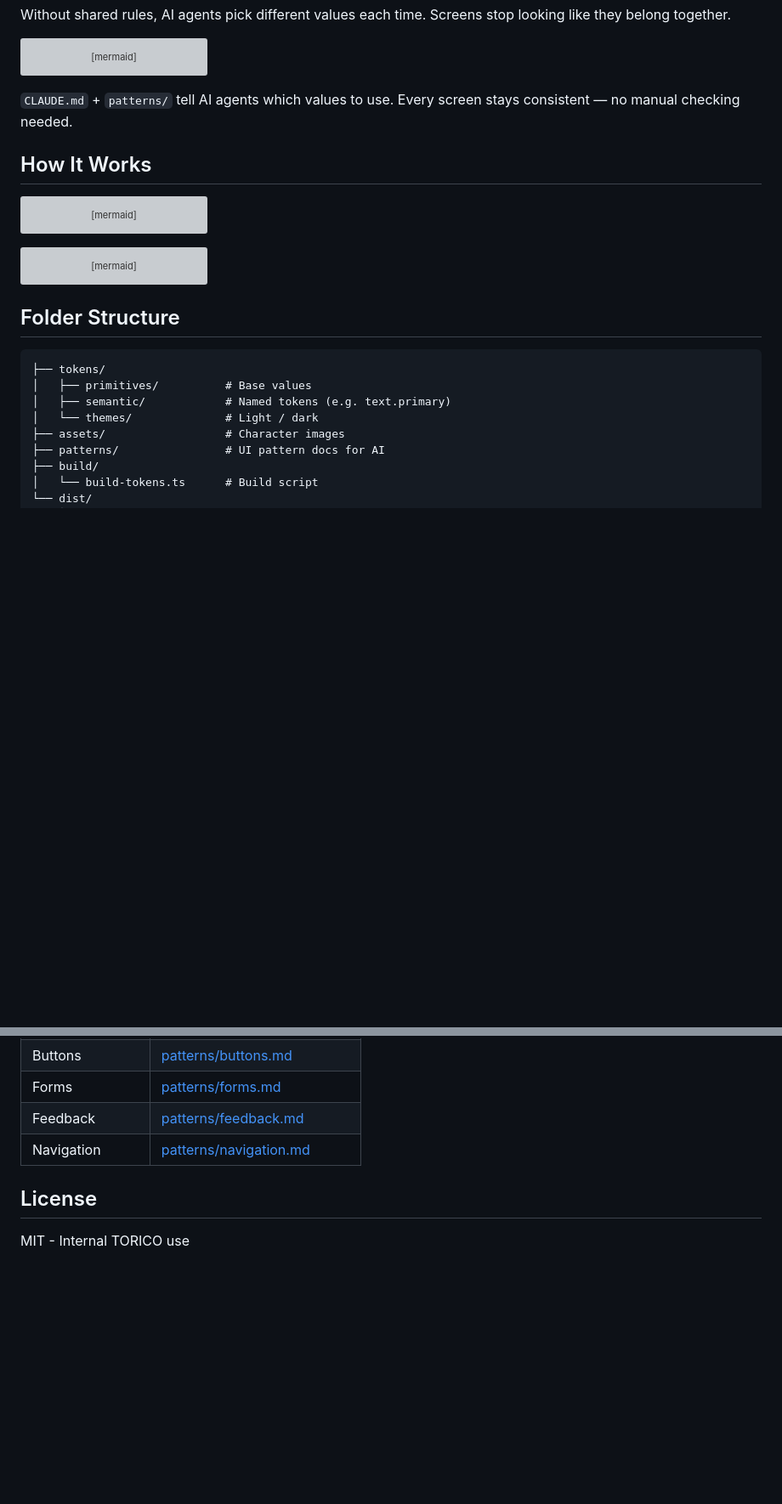
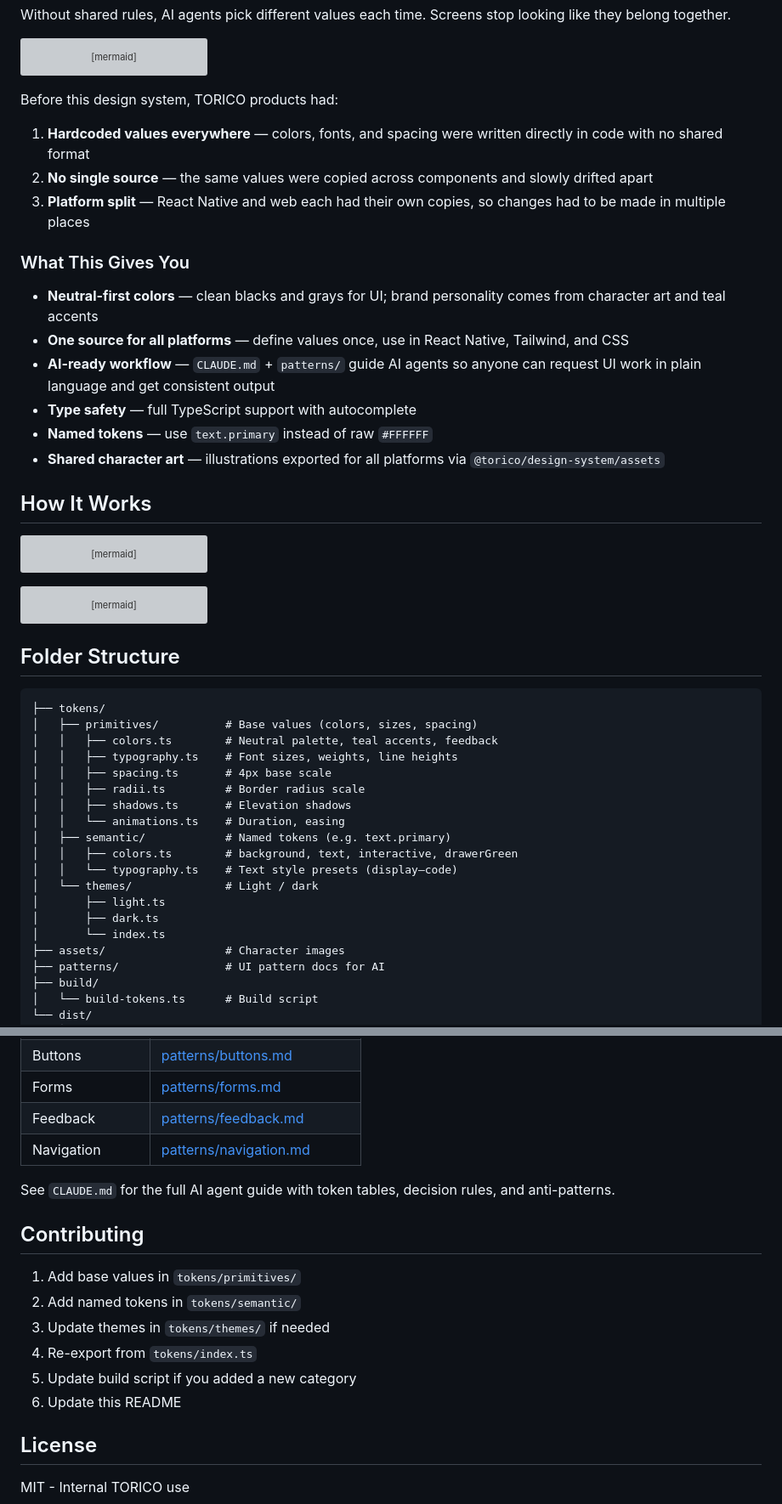
Before and after one commit to YutoNakano/torico-design-system, a Markdown page: README.md, 2 parts joined by grey strips. Shown at 85% size. Drawn GitHub-style; blank space fills up the shorter version; grey boxes are pictures that could not be loaded.

Commit message:
Restore removed sections with simpler English
Add back problem list, what it provides, full architecture tree,
design decisions, build output, and contributing guide — all
rewritten in plain language.

Co-Authored-By: Claude Opus 4.6 <noreply@anthropic.com>

````diff
--- a/README.md
+++ b/README.md
@@ -27,7 +27,20 @@ flowchart TD
     style S3 fill:#2C2C2E,color:#FFFFFF,stroke:#555
 ```
 
-`CLAUDE.md` + `patterns/` tell AI agents which values to use. Every screen stays consistent — no manual checking needed.
+Before this design system, TORICO products had:
+
+1. **Hardcoded values everywhere** — colors, fonts, and spacing were written directly in code with no shared format
+2. **No single source** — the same values were copied across components and slowly drifted apart
+3. **Platform split** — React Native and web each had their own copies, so changes had to be made in multiple places
+
+### What This Gives You
+
+- **Neutral-first colors** — clean blacks and grays for UI; brand personality comes from character art and teal accents
+- **One source for all platforms** — define values once, use in React Native, Tailwind, and CSS
+- **AI-ready workflow** — `CLAUDE.md` + `patterns/` guide AI agents so anyone can request UI work in plain language and get consistent output
+- **Type safety** — full TypeScript support with autocomplete
+- **Named tokens** — use `text.primary` instead of raw `#FFFFFF`
+- **Shared character art** — illustrations exported for all platforms via `@torico/design-system/assets`
 
 ## How It Works
 
@@ -86,9 +99,20 @@ flowchart LR
 
 ```
 ├── tokens/
-│   ├── primitives/          # Base values
+│   ├── primitives/          # Base values (colors, sizes, spacing)
+│   │   ├── colors.ts        # Neutral palette, teal accents, feedback
+│   │   ├── typography.ts    # Font sizes, weights, line heights
+│   │   ├── spacing.ts       # 4px base scale
+│   │   ├── radii.ts         # Border radius scale
+│   │   ├── shadows.ts       # Elevation shadows
+│   │   └── animations.ts    # Duration, easing
 │   ├── semantic/            # Named tokens (e.g. text.primary)
+│   │   ├── colors.ts        # background, text, interactive, drawerGreen
+│   │   └── typography.ts    # Text style presets (display–code)
 │   └── themes/              # Light / dark
+│       ├── light.ts
+│       ├── dark.ts
+│       └── index.ts
 ├── assets/                  # Character images
 ├── patterns/                # UI pattern docs for AI
 ├── build/
@@ -170,6 +211,17 @@ npm run build:tokens
 | Feedback | [patterns/feedback.md](patterns/feedback.md) |
 | Navigation | [patterns/navigation.md](patterns/navigation.md) |
 
+See `CLAUDE.md` for the full AI agent guide with token tables, decision rules, and anti-patterns.
+
+## Contributing
+
+1. Add base values in `tokens/primitives/`
+2. Add named tokens in `tokens/semantic/`
+3. Update themes in `tokens/themes/` if needed
+4. Re-export from `tokens/index.ts`
+5. Update build script if you added a new category
+6. Update this README
+
 ## License
 
 MIT - Internal TORICO use
````
Also changed, not shown: other parts of README.md (+17 -0 lines).
